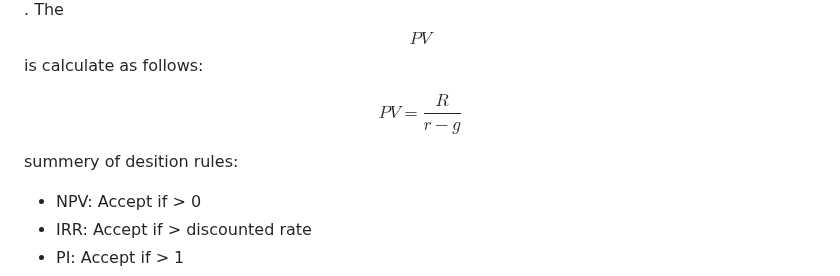
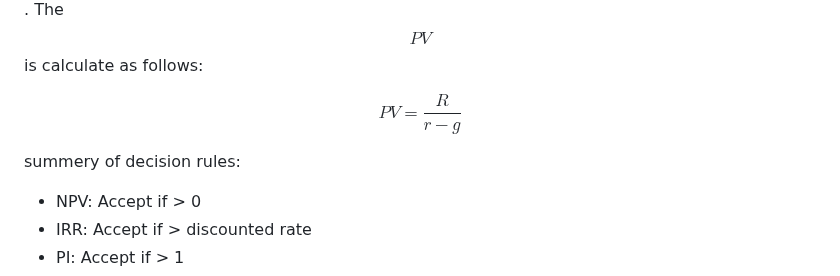
Before and after one commit to emilyl-no/Investments, a Markdown page: README.md, the part around the change. Drawn GitHub-style.

```diff
--- a/README.md
+++ b/README.md
@@ -342,7 +342,7 @@ $$PV = \frac{R}{r}$$
 
 $$PV = \frac{R}{r - g}$$
 
-summery of desition rules:
+summery of decision rules:
 - NPV: Accept if > 0
 - IRR: Accept if > discounted rate
 - PI:  Accept if > 1
```
